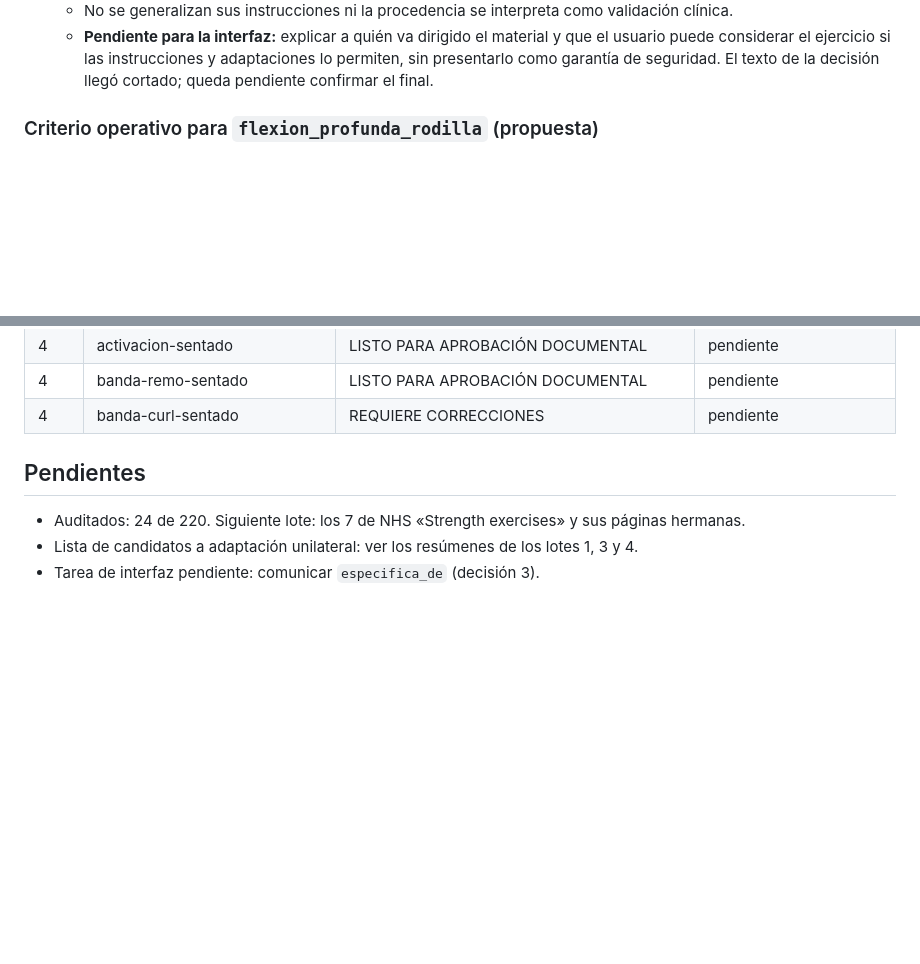
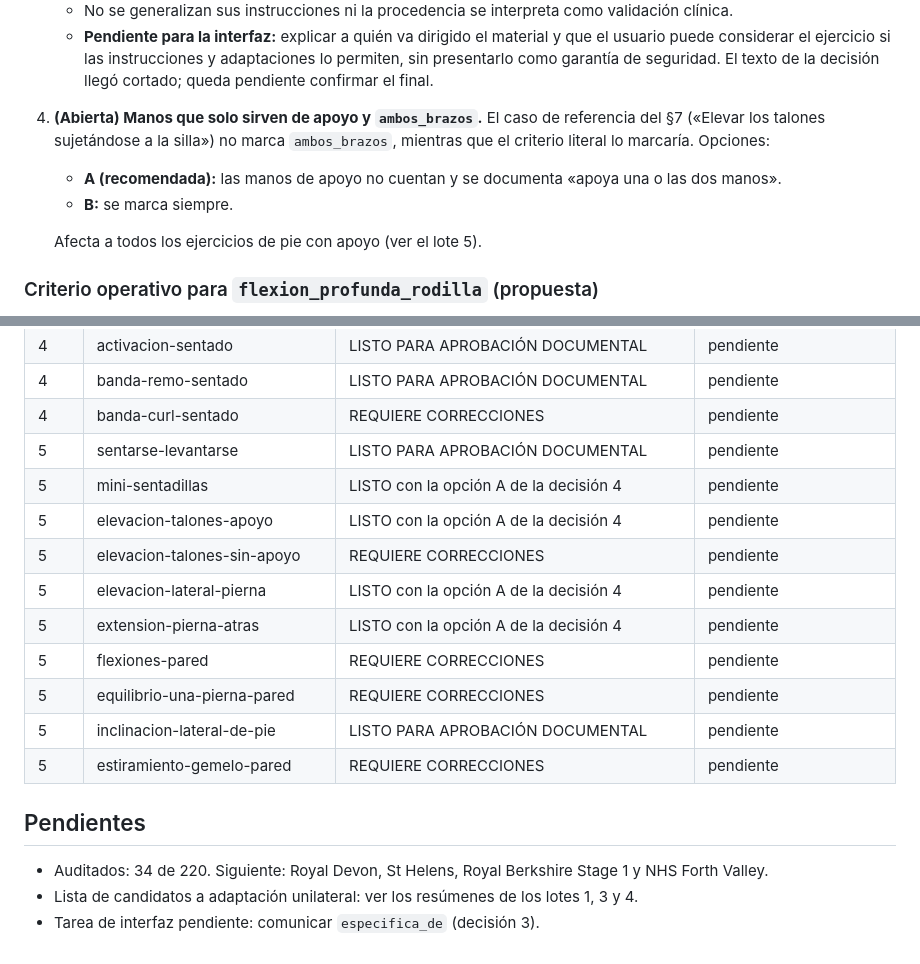
Before and after one commit to JJhiru/HealthMove, a Markdown page: docs/auditoria-catalogo/registro.md, 2 parts joined by grey strips. Rendered like a GitHub page; blank space fills up the shorter version.

Commit message:
Auditoría del catálogo: lote 5 (10 ejercicios de NHS fuerza, equilibrio y flexibilidad)
Co-Authored-By: Claude Opus 5.5 <noreply@anthropic.com>

```diff
--- a/docs/auditoria-catalogo/registro.md
+++ b/docs/auditoria-catalogo/registro.md
@@ -21,6 +21,12 @@ Este registro lleva la cuenta de la auditoría documental hecha con la skill `au
    - En los dos que hablan de «la pierna que queda» se añade también esa condición.
    - No se generalizan sus instrucciones ni la procedencia se interpreta como validación clínica.
    - **Pendiente para la interfaz:** explicar a quién va dirigido el material y que el usuario puede considerar el ejercicio si las instrucciones y adaptaciones lo permiten, sin presentarlo como garantía de seguridad. El texto de la decisión llegó cortado; queda pendiente confirmar el final.
+
+4. **(Abierta) Manos que solo sirven de apoyo y `ambos_brazos`.** El caso de referencia del §7 («Elevar los talones sujetándose a la silla») no marca `ambos_brazos`, mientras que el criterio literal lo marcaría. Opciones:
+   - **A (recomendada):** las manos de apoyo no cuentan y se documenta «apoya una o las dos manos».
+   - **B:** se marca siempre.
+
+   Afecta a todos los ejercicios de pie con apoyo (ver el lote 5).
 
 ### Criterio operativo para `flexion_profunda_rodilla` (propuesta)
 
@@ -57,9 +63,19 @@ Este registro lleva la cuenta de la auditoría documental hecha con la skill `au
 | 4 | activacion-sentado | LISTO PARA APROBACIÓN DOCUMENTAL | pendiente |
 | 4 | banda-remo-sentado | LISTO PARA APROBACIÓN DOCUMENTAL | pendiente |
 | 4 | banda-curl-sentado | REQUIERE CORRECCIONES | pendiente |
+| 5 | sentarse-levantarse | LISTO PARA APROBACIÓN DOCUMENTAL | pendiente |
+| 5 | mini-sentadillas | LISTO con la opción A de la decisión 4 | pendiente |
+| 5 | elevacion-talones-apoyo | LISTO con la opción A de la decisión 4 | pendiente |
+| 5 | elevacion-talones-sin-apoyo | REQUIERE CORRECCIONES | pendiente |
+| 5 | elevacion-lateral-pierna | LISTO con la opción A de la decisión 4 | pendiente |
+| 5 | extension-pierna-atras | LISTO con la opción A de la decisión 4 | pendiente |
+| 5 | flexiones-pared | REQUIERE CORRECCIONES | pendiente |
+| 5 | equilibrio-una-pierna-pared | REQUIERE CORRECCIONES | pendiente |
+| 5 | inclinacion-lateral-de-pie | LISTO PARA APROBACIÓN DOCUMENTAL | pendiente |
+| 5 | estiramiento-gemelo-pared | REQUIERE CORRECCIONES | pendiente |
 
 ## Pendientes
 
-- Auditados: 24 de 220. Siguiente lote: los 7 de NHS «Strength exercises» y sus páginas hermanas.
+- Auditados: 34 de 220. Siguiente: Royal Devon, St Helens, Royal Berkshire Stage 1 y NHS Forth Valley.
 - Lista de candidatos a adaptación unilateral: ver los resúmenes de los lotes 1, 3 y 4.
 - Tarea de interfaz pendiente: comunicar `especifica_de` (decisión 3).
```
Also changed, not shown: docs/auditoria-catalogo/lote-05.md (added, +600 -0 lines).
